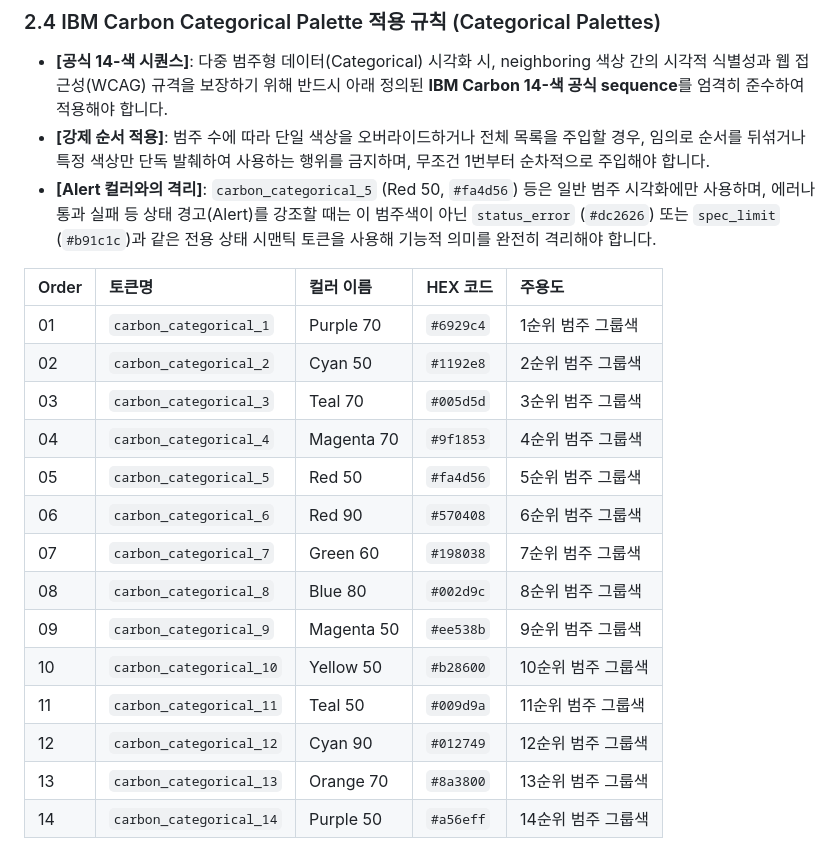
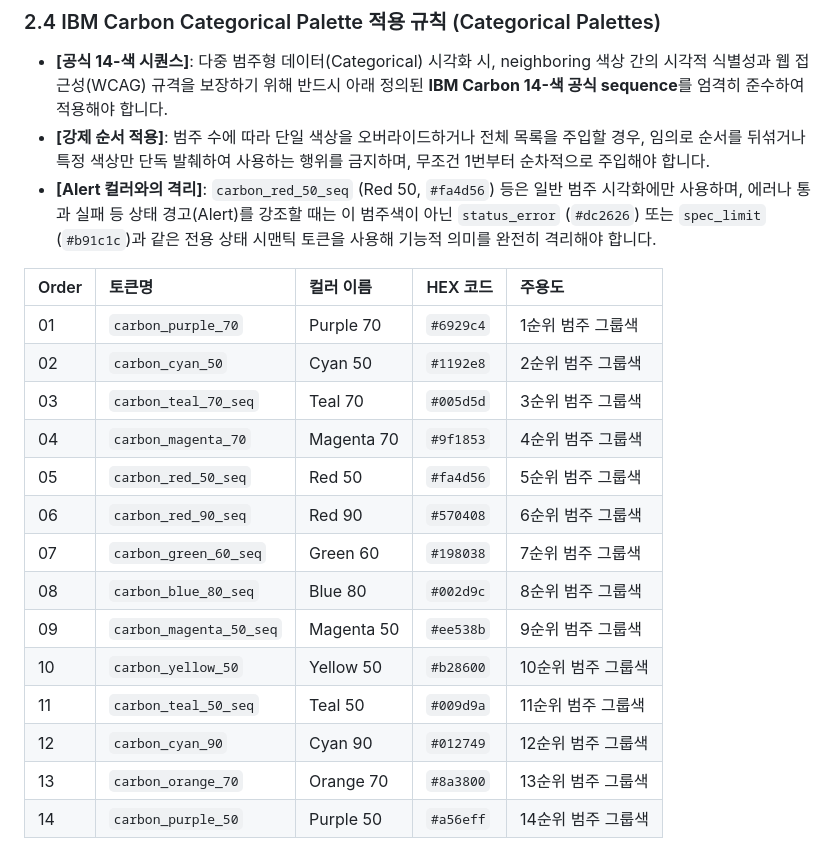
Before and after one commit to jumasi-34/intelligence, a Markdown page: rules/L2-color-system.md, the part around the change. GitHub-like rendering.

Commit message:
[RULE] L2 컬러 가이드 내 Carbon Categorical Palettes 토큰명을 물리 색상 중심 명칭으로 정정

```diff
--- a/rules/L2-color-system.md
+++ b/rules/L2-color-system.md
@@ -134,21 +134,21 @@ Plotly 영역은 정밀 데이터를 시각 분석하는 데이터 캔버스로,
 ### 2.4 IBM Carbon Categorical Palette 적용 규칙 (Categorical Palettes)
 - **[공식 14-색 시퀀스]**: 다중 범주형 데이터(Categorical) 시각화 시, neighboring 색상 간의 시각적 식별성과 웹 접근성(WCAG) 규격을 보장하기 위해 반드시 아래 정의된 **IBM Carbon 14-색 공식 sequence**를 엄격히 준수하여 적용해야 합니다.
 - **[강제 순서 적용]**: 범주 수에 따라 단일 색상을 오버라이드하거나 전체 목록을 주입할 경우, 임의로 순서를 뒤섞거나 특정 색상만 단독 발췌하여 사용하는 행위를 금지하며, 무조건 1번부터 순차적으로 주입해야 합니다.
-- **[Alert 컬러와의 격리]**: `carbon_categorical_5` (Red 50, `#fa4d56`) 등은 일반 범주 시각화에만 사용하며, 에러나 통과 실패 등 상태 경고(Alert)를 강조할 때는 이 범주색이 아닌 `status_error` (`#dc2626`) 또는 `spec_limit` (`#b91c1c`)과 같은 전용 상태 시맨틱 토큰을 사용해 기능적 의미를 완전히 격리해야 합니다.
+- **[Alert 컬러와의 격리]**: `carbon_red_50_seq` (Red 50, `#fa4d56`) 등은 일반 범주 시각화에만 사용하며, 에러나 통과 실패 등 상태 경고(Alert)를 강조할 때는 이 범주색이 아닌 `status_error` (`#dc2626`) 또는 `spec_limit` (`#b91c1c`)과 같은 전용 상태 시맨틱 토큰을 사용해 기능적 의미를 완전히 격리해야 합니다.
 
 | Order | 토큰명 | 컬러 이름 | HEX 코드 | 주용도 |
 | :--- | :--- | :--- | :--- | :--- |
-| 01 | `carbon_categorical_1` | Purple 70 | `#6929c4` | 1순위 범주 그룹색 |
-| 02 | `carbon_categorical_2` | Cyan 50 | `#1192e8` | 2순위 범주 그룹색 |
-| 03 | `carbon_categorical_3` | Teal 70 | `#005d5d` | 3순위 범주 그룹색 |
-| 04 | `carbon_categorical_4` | Magenta 70 | `#9f1853` | 4순위 범주 그룹색 |
-| 05 | `carbon_categorical_5` | Red 50 | `#fa4d56` | 5순위 범주 그룹색 |
-| 06 | `carbon_categorical_6` | Red 90 | `#570408` | 6순위 범주 그룹색 |
-| 07 | `carbon_categorical_7` | Green 60 | `#198038` | 7순위 범주 그룹색 |
-| 08 | `carbon_categorical_8` | Blue 80 | `#002d9c` | 8순위 범주 그룹색 |
-| 09 | `carbon_categorical_9` | Magenta 50 | `#ee538b` | 9순위 범주 그룹색 |
-| 10 | `carbon_categorical_10`| Yellow 50 | `#b28600` | 10순위 범주 그룹색 |
-| 11 | `carbon_categorical_11`| Teal 50 | `#009d9a` | 11순위 범주 그룹색 |
-| 12 | `carbon_categorical_12`| Cyan 90 | `#012749` | 12순위 범주 그룹색 |
-| 13 | `carbon_categorical_13`| Orange 70 | `#8a3800` | 13순위 범주 그룹색 |
-| 14 | `carbon_categorical_14`| Purple 50 | `#a56eff` | 14순위 범주 그룹색 |
+| 01 | `carbon_purple_70` | Purple 70 | `#6929c4` | 1순위 범주 그룹색 |
+| 02 | `carbon_cyan_50` | Cyan 50 | `#1192e8` | 2순위 범주 그룹색 |
+| 03 | `carbon_teal_70_seq` | Teal 70 | `#005d5d` | 3순위 범주 그룹색 |
+| 04 | `carbon_magenta_70` | Magenta 70 | `#9f1853` | 4순위 범주 그룹색 |
+| 05 | `carbon_red_50_seq` | Red 50 | `#fa4d56` | 5순위 범주 그룹색 |
+| 06 | `carbon_red_90_seq` | Red 90 | `#570408` | 6순위 범주 그룹색 |
+| 07 | `carbon_green_60_seq` | Green 60 | `#198038` | 7순위 범주 그룹색 |
+| 08 | `carbon_blue_80_seq` | Blue 80 | `#002d9c` | 8순위 범주 그룹색 |
+| 09 | `carbon_magenta_50_seq` | Magenta 50 | `#ee538b` | 9순위 범주 그룹색 |
+| 10 | `carbon_yellow_50` | Yellow 50 | `#b28600` | 10순위 범주 그룹색 |
+| 11 | `carbon_teal_50_seq` | Teal 50 | `#009d9a` | 11순위 범주 그룹색 |
+| 12 | `carbon_cyan_90` | Cyan 90 | `#012749` | 12순위 범주 그룹색 |
+| 13 | `carbon_orange_70` | Orange 70 | `#8a3800` | 13순위 범주 그룹색 |
+| 14 | `carbon_purple_50` | Purple 50 | `#a56eff` | 14순위 범주 그룹색 |
```
